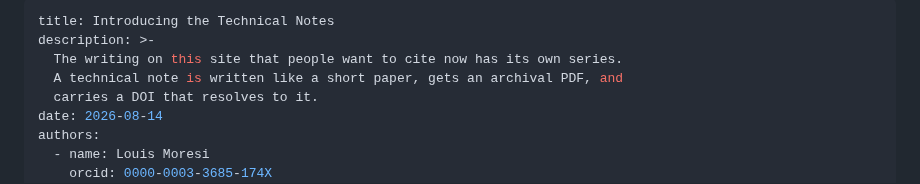
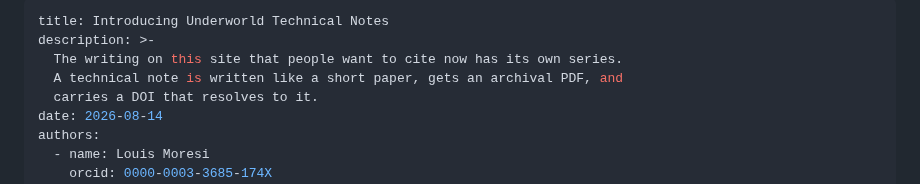
Before and after one commit to Underworld-Technical-Notes/underworldcode.org, a Markdown page: articles/introducing-the-technical-notes/introducing-the-technical-notes.md, the part around the change. GitHub-like rendering.

Commit message:
Update title for Technical Notes article

```diff
--- a/articles/introducing-the-technical-notes/introducing-the-technical-notes.md
+++ b/articles/introducing-the-technical-notes/introducing-the-technical-notes.md
@@ -1,5 +1,5 @@
 ---
-title: Introducing the Technical Notes
+title: Introducing Underworld Technical Notes
 description: >-
   The writing on this site that people want to cite now has its own series.
   A technical note is written like a short paper, gets an archival PDF, and
```
